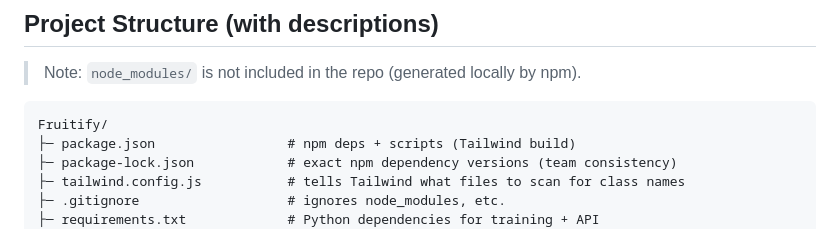
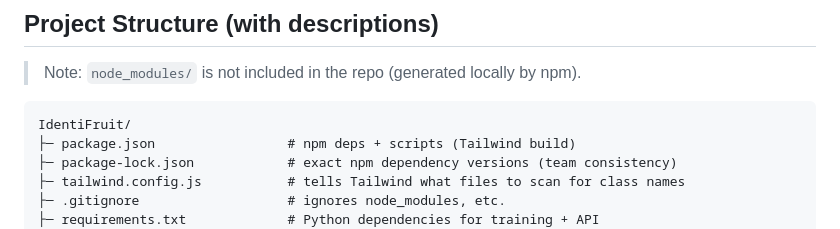
Before and after one commit to Elexation/IdentiFruit, a Markdown page: README.md, the part around the change. GitHub-like rendering.

Commit message:
Rename project from Fruitify to IdentiFruit

````diff
--- a/README.md
+++ b/README.md
@@ -22,7 +22,7 @@ IdentiFruit is a simple web app that uses a computer vision model to classify **
 > Note: `node_modules/` is not included in the repo (generated locally by npm).
 
 ```txt
-Fruitify/
+IdentiFruit/
 ├─ package.json                 # npm deps + scripts (Tailwind build)
 ├─ package-lock.json            # exact npm dependency versions (team consistency)
 ├─ tailwind.config.js           # tells Tailwind what files to scan for class names
````
